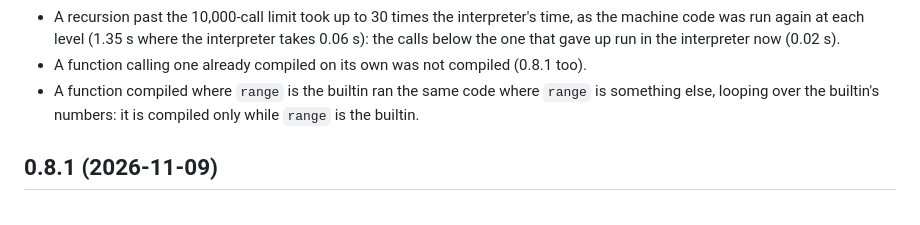
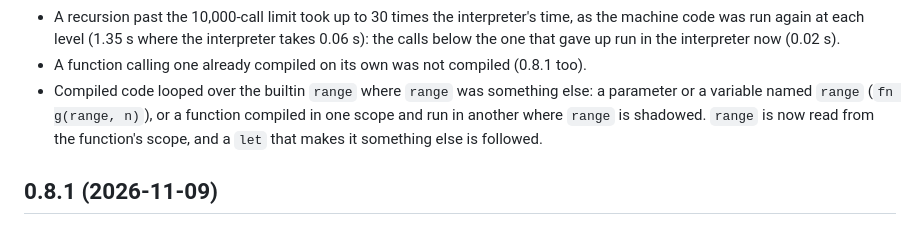
Before and after one commit to quillolang/quillo, a Markdown page: CHANGELOG.md, the part around the change. GitHub-like rendering.

Commit message:
CHANGELOG.md for f6598ef (branch feedback52): the range fix covers a parameter or variable named range too, and a let that makes it something else. The planning budget and the depth floor were in no release, so they have no line.

```diff
--- a/CHANGELOG.md
+++ b/CHANGELOG.md
@@ -197,9 +197,10 @@ Fixed, in compiled numbers:
   the machine code was run again at each level (1.35 s where the interpreter takes
   0.06 s): the calls below the one that gave up run in the interpreter now (0.02 s).
 - A function calling one already compiled on its own was not compiled (0.8.1 too).
-- A function compiled where `range` is the builtin ran the same code where `range` is
-  something else, looping over the builtin's numbers: it is compiled only while `range` is
-  the builtin.
+- Compiled code looped over the builtin `range` where `range` was something else: a
+  parameter or a variable named `range` (`fn g(range, n)`), or a function compiled in one
+  scope and run in another where `range` is shadowed. `range` is now read from the
+  function's scope, and a `let` that makes it something else is followed.
 
 ## 0.8.1 (2026-11-09)
 
```
